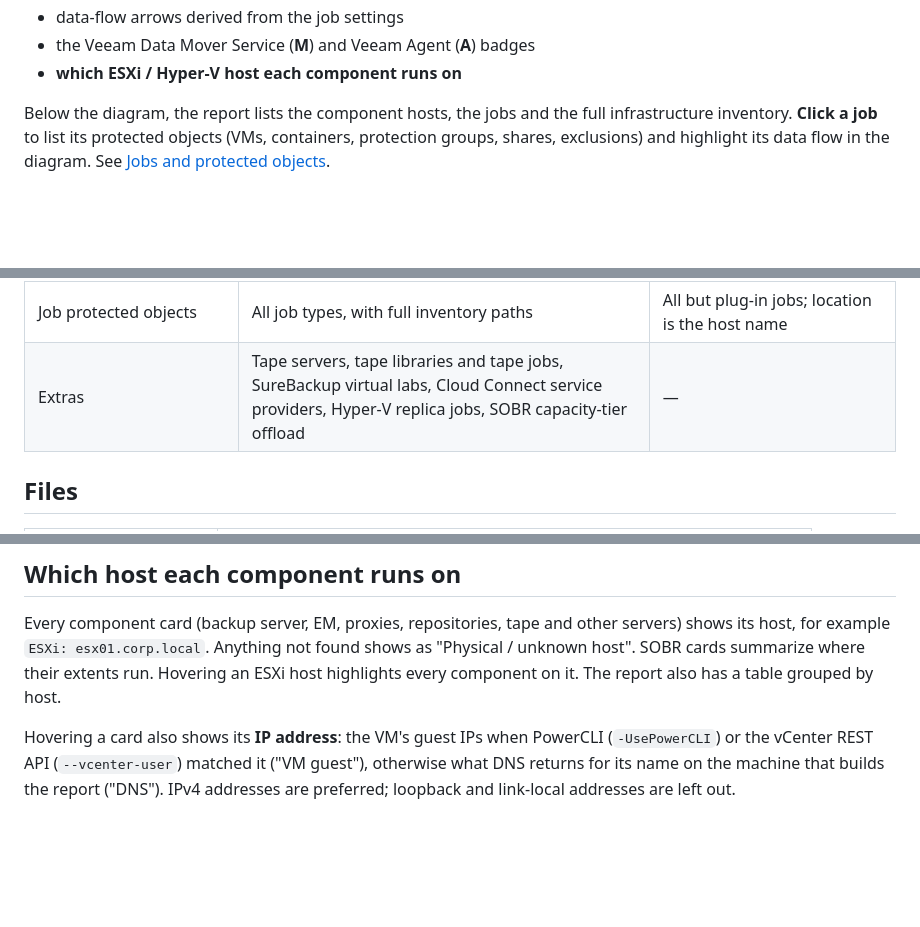
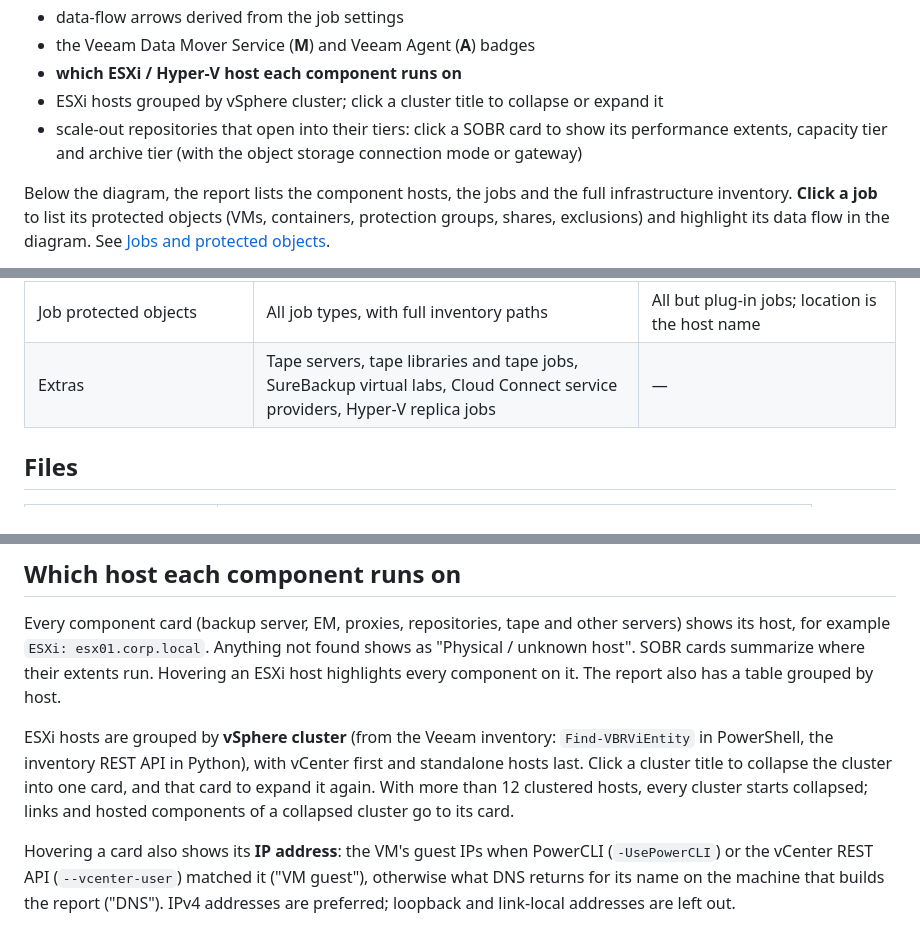
Before and after one commit to RonTsai/veeam-util, a Markdown page: vbr-topology/README.md, 3 parts joined by grey strips. Drawn GitHub-style; blank space fills up the shorter version.

```diff
--- a/vbr-topology/README.md
+++ b/vbr-topology/README.md
@@ -33,6 +33,9 @@ infrastructure topology". Its diagram follows the style of the "Backup architect
 - data-flow arrows derived from the job settings
 - the Veeam Data Mover Service (**M**) and Veeam Agent (**A**) badges
 - **which ESXi / Hyper-V host each component runs on**
+- ESXi hosts grouped by vSphere cluster; click a cluster title to collapse or expand it
+- scale-out repositories that open into their tiers: click a SOBR card to show its performance extents,
+  capacity tier and archive tier (with the object storage connection mode or gateway)
 
 Below the diagram, the report lists the component hosts, the jobs and the full infrastructure inventory.
 **Click a job** to list its protected objects (VMs, containers, protection groups, shares, exclusions)
@@ -49,7 +52,7 @@ There are two collectors that produce the same diagram from one shared `template
 | vSphere versions | vCenter and ESXi | vCenter only (with `--vcenter-user`) |
 | Plug-in platforms (Proxmox VE, Nutanix AHV, HPE Morpheus VME) | Hosts and jobs | — (not in the REST API) |
 | Job protected objects | All job types, with full inventory paths | All but plug-in jobs; location is the host name |
-| Extras | Tape servers, tape libraries and tape jobs, SureBackup virtual labs, Cloud Connect service providers, Hyper-V replica jobs, SOBR capacity-tier offload | — |
+| Extras | Tape servers, tape libraries and tape jobs, SureBackup virtual labs, Cloud Connect service providers, Hyper-V replica jobs | — |
 
 ## Files
 
@@ -289,6 +292,12 @@ example `ESXi: esx01.corp.local`. Anything not found shows as "Physical / unknow
 cards summarize where their extents run. Hovering an ESXi host highlights every component on it.
 The report also has a table grouped by host.
 
+ESXi hosts are grouped by **vSphere cluster** (from the Veeam inventory: `Find-VBRViEntity` in
+PowerShell, the inventory REST API in Python), with vCenter first and standalone hosts last. Click a
+cluster title to collapse the cluster into one card, and that card to expand it again. With more than
+12 clustered hosts, every cluster starts collapsed; links and hosted components of a collapsed cluster
+go to its card.
+
 Hovering a card also shows its **IP address**: the VM's guest IPs when PowerCLI (`-UsePowerCLI`) or the
 vCenter REST API (`--vcenter-user`) matched it ("VM guest"), otherwise what DNS returns for its name on
 the machine that builds the report ("DNS"). IPv4 addresses are preferred; loopback and link-local
```
Also changed, not shown: other parts of vbr-topology/README.md (+4 -1 lines), CLAUDE.md (+2 -1 lines), vbr-topology/CHANGELOG.md (+14 -0 lines), vbr-topology/docs/images/report-en.png, vbr-topology/docs/images/report-jobs-en.png, 7 other files.
